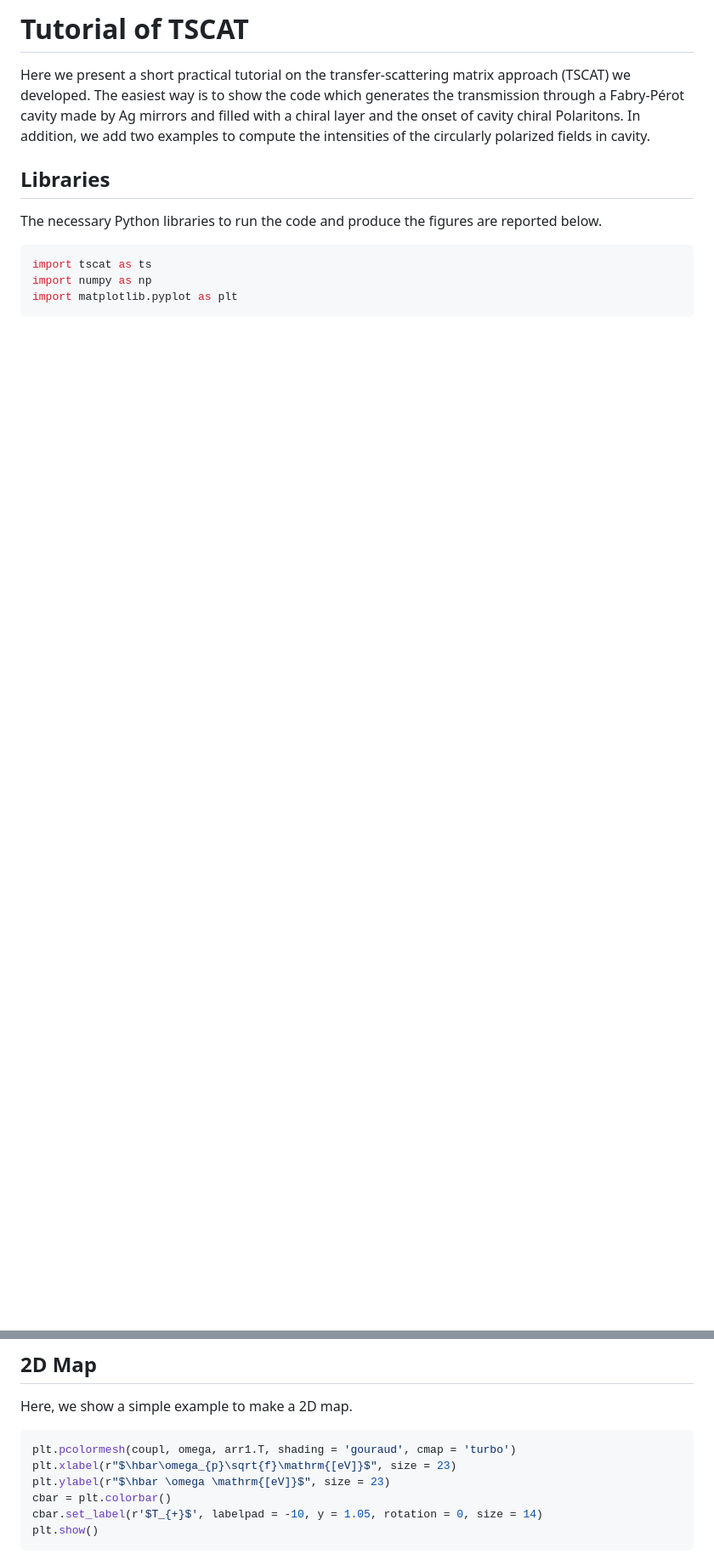
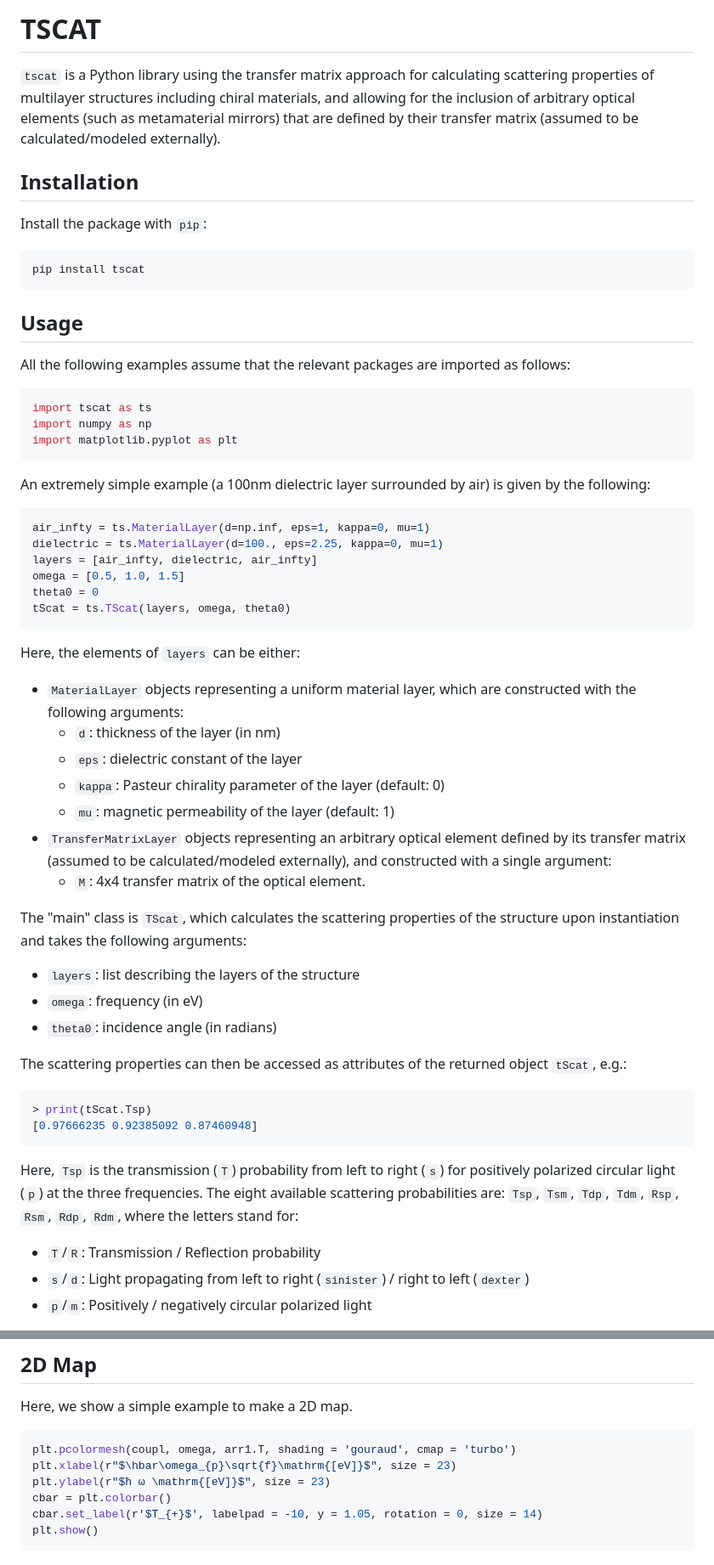
Before and after one commit to jfeist/chiral-transfermatrix, a Markdown page: README.md, 2 parts joined by grey strips. Shown: that part at 85% size. GitHub-like rendering; blank space fills up the shorter version.

````diff
--- a/README.md
+++ b/README.md
@@ -1,13 +1,53 @@
-# Tutorial of TSCAT
+# TSCAT
 
-Here we present a short practical tutorial on the transfer-scattering matrix approach (TSCAT) we developed. The easiest way is to show the code which generates the transmission through a Fabry-Pérot cavity made by Ag mirrors and filled with a chiral layer and the onset of cavity chiral Polaritons. In addition, we add two examples to compute the intensities of the circularly polarized fields in cavity.
+`tscat` is a Python library using the transfer matrix approach for calculating scattering properties of multilayer structures including chiral materials, and allowing for the inclusion of arbitrary optical elements (such as metamaterial mirrors) that are defined by their transfer matrix (assumed to be calculated/modeled externally).
 
-## Libraries
+## Installation
 
-The necessary Python libraries to run the code and produce the figures are reported below.
+Install the package with `pip`:
+```bash
+pip install tscat
+```
 
+## Usage
+All the following examples assume that the relevant packages are imported as follows:
 ```python
 import tscat as ts
 import numpy as np
 import matplotlib.pyplot as plt
 ```
+
+An extremely simple example (a 100nm dielectric layer surrounded by air) is given by the following:
+```python
+air_infty = ts.MaterialLayer(d=np.inf, eps=1, kappa=0, mu=1)
+dielectric = ts.MaterialLayer(d=100., eps=2.25, kappa=0, mu=1)
+layers = [air_infty, dielectric, air_infty]
+omega = [0.5, 1.0, 1.5]
+theta0 = 0
+tScat = ts.TScat(layers, omega, theta0)
+```
+
+Here, the elements of `layers` can be either:
+- `MaterialLayer` objects representing a uniform material layer, which are constructed with the following arguments:
+    - `d`: thickness of the layer (in nm)
+    - `eps`: dielectric constant of the layer
+    - `kappa`: Pasteur chirality parameter of the layer (default: 0)
+    - `mu`: magnetic permeability of the layer (default: 1)
+- `TransferMatrixLayer` objects representing an arbitrary optical element defined by its transfer matrix (assumed to be calculated/modeled externally), and constructed with a single argument:
+    - `M`: 4x4 transfer matrix of the optical element.
+
+The "main" class is `TScat`, which calculates the scattering properties of the structure upon instantiation and takes the following arguments:
+- `layers`: list describing the layers of the structure
+- `omega`: frequency (in eV)
+- `theta0`: incidence angle (in radians)
+
+The scattering properties can then be accessed as attributes of the returned object `tScat`, e.g.:
+```python
+> print(tScat.Tsp)
+[0.97666235 0.92385092 0.87460948]
+```
+Here, `Tsp` is the transmission (`T`) probability from left to right (`s`) for positively polarized circular light (`p`) at the three frequencies. The eight available scattering probabilities are: `Tsp`, `Tsm`, `Tdp`, `Tdm`, `Rsp`, `Rsm`, `Rdp`, `Rdm`, where the letters stand for:
+- `T`/`R`: Transmission / Reflection probability
+- `s`/`d`: Light propagating from left to right (`sinister`) / right to left (`dexter`)
+- `p`/`m`: Positively / negatively circular polarized light
+
@@ -312,7 +411,7 @@ Here, we show a simple example to make a 2D map.
 ``` python
 plt.pcolormesh(coupl, omega, arr1.T, shading = 'gouraud', cmap = 'turbo')
 plt.xlabel(r"$\hbar\omega_{p}\sqrt{f}\mathrm{[eV]}$", size = 23)
-plt.ylabel(r"$\hbar \omega \mathrm{[eV]}$", size = 23)
+plt.ylabel(r"$ħ ω \mathrm{[eV]}$", size = 23)
 cbar = plt.colorbar()
 cbar.set_label(r'$T_{+}$', labelpad = -10, y = 1.05, rotation = 0, size = 14)
 plt.show()
````
Also changed, not shown: other parts of README.md (+59 -0 lines).
